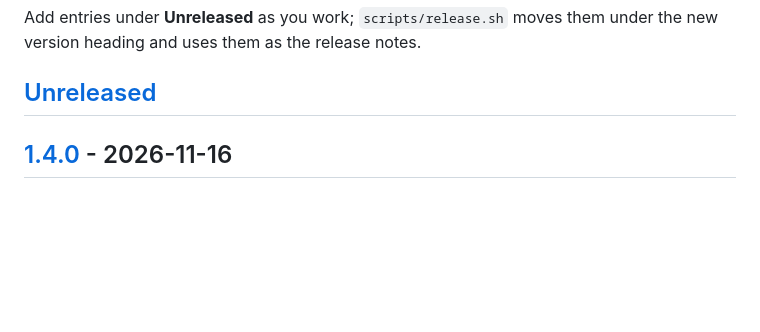
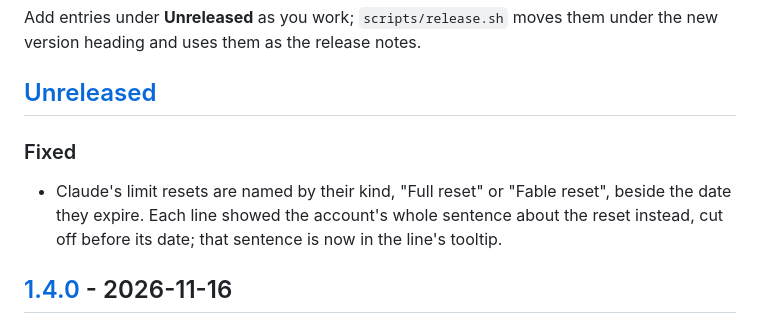
Before and after one commit to aliyar/AgentBar, a Markdown page: CHANGELOG.md, the part around the change. Drawn GitHub-style; blank space fills up the shorter version.

```diff
--- a/CHANGELOG.md
+++ b/CHANGELOG.md
@@ -7,6 +7,12 @@ Add entries under **Unreleased** as you work; `scripts/release.sh` moves them un
 version heading and uses them as the release notes.
 
 ## [Unreleased]
+
+### Fixed
+
+- Claude's limit resets are named by their kind, "Full reset" or "Fable reset", beside the date
+  they expire. Each line showed the account's whole sentence about the reset instead, cut off
+  before its date; that sentence is now in the line's tooltip.
 
 ## [1.4.0] - 2026-11-16
 
```
Also changed, not shown: README.md (+13 -9 lines), docs/screenshots/popover-dark.png, docs/screenshots/popover-light.png, docs/screenshots/popover-terminal-dark.png, docs/screenshots/popover-terminal-light.png, 11 other files.
